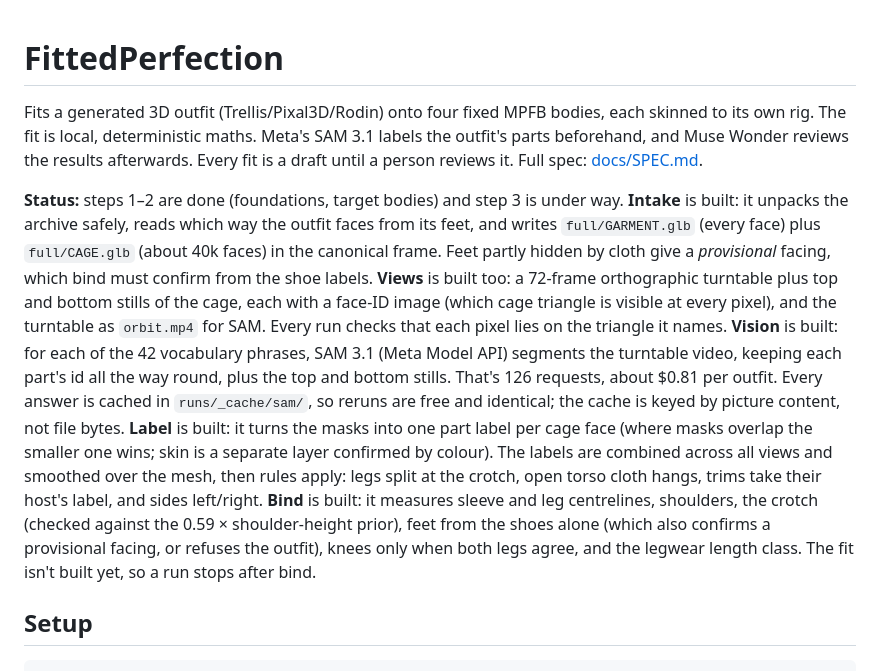
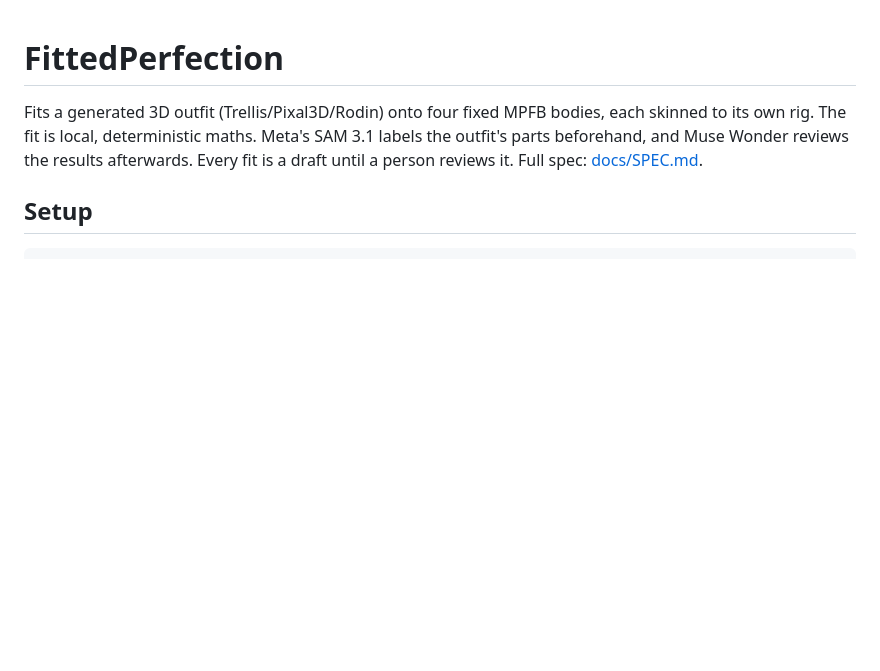
Before and after one commit to emmjayh/FittedPerfection, a Markdown page: README.md, the part around the change. Rendered like a GitHub page; blank space fills up the shorter version.

```diff
--- a/README.md
+++ b/README.md
@@ -5,24 +5,6 @@ its own rig. The fit is local, deterministic maths. Meta's SAM 3.1 labels the ou
 beforehand, and Muse Wonder reviews the results afterwards. Every fit is a draft until a
 person reviews it. Full spec: [docs/SPEC.md](docs/SPEC.md).
 
-**Status:** steps 1–2 are done (foundations, target bodies) and step 3 is under way. **Intake**
-is built: it unpacks the archive safely, reads which way the outfit faces from its feet, and
-writes `full/GARMENT.glb` (every face) plus `full/CAGE.glb` (about 40k faces) in the canonical
-frame. Feet partly hidden by cloth give a *provisional* facing, which bind must confirm from
-the shoe labels. **Views** is built too: a 72-frame orthographic turntable plus top and bottom stills of
-the cage, each with a face-ID image (which cage triangle is visible at every pixel), and the
-turntable as `orbit.mp4` for SAM. Every run checks that each pixel lies on the triangle it names.
-**Vision** is built: for each of the 42 vocabulary phrases, SAM 3.1 (Meta Model API) segments the
-turntable video, keeping each part's id all the way round, plus the top and bottom stills. That's
-126 requests, about $0.81 per outfit. Every answer is cached in `runs/_cache/sam/`, so reruns are free
-and identical; the cache is keyed by picture content, not file bytes. **Label** is built: it turns
-the masks into one part label per cage face (where masks overlap the smaller one wins; skin is a
-separate layer confirmed by colour). The labels are combined across all views and smoothed over the
-mesh, then rules apply: legs split at the crotch, open torso cloth hangs, trims take their host's
-label, and sides left/right. **Bind** is built: it measures sleeve and leg centrelines, shoulders,
-the crotch (checked against the 0.59 × shoulder-height prior), feet from the shoes alone (which also
-confirms a provisional facing, or refuses the outfit), knees only when both legs agree, and the
-legwear length class. The fit isn't built yet, so a run stops after bind.
 
 ## Setup
 
```
